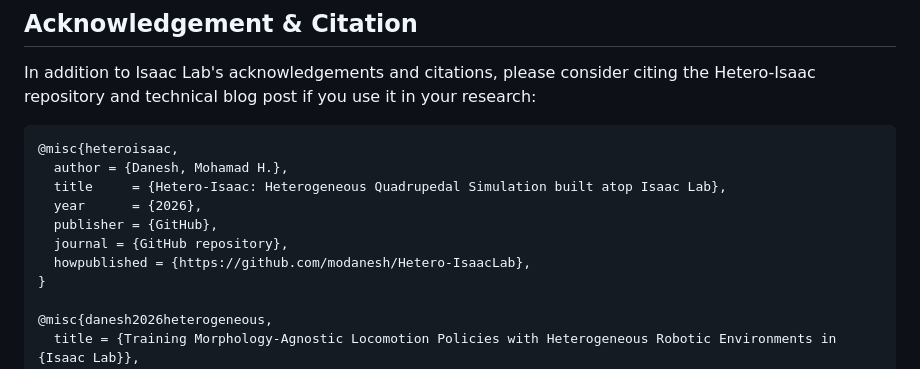
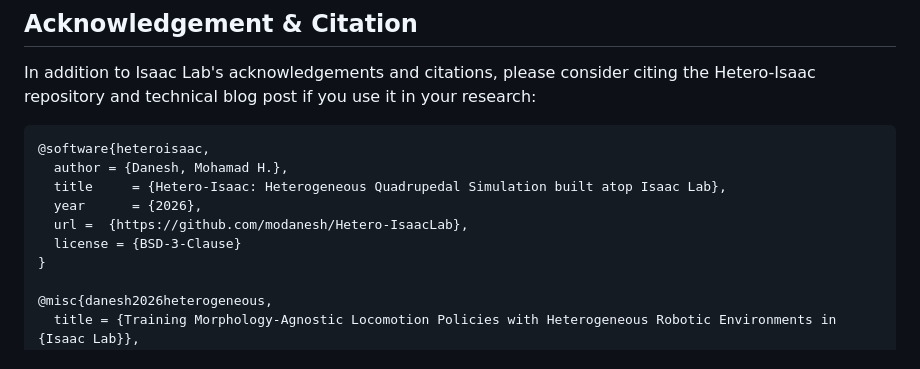
Before and after one commit to modanesh/Hetero-IsaacLab, a Markdown page: README.md, the part around the change. Drawn GitHub-style.

````diff
--- a/README.md
+++ b/README.md
@@ -61,13 +61,12 @@ To train on a specific subset of robots, you can pass the list with the `--quadr
 In addition to Isaac Lab's acknowledgements and citations, please consider citing the Hetero-Isaac repository and technical blog post if you use it in your research:
 
 ```bibtex
-@misc{heteroisaac,
+@software{heteroisaac,
   author = {Danesh, Mohamad H.},
   title     = {Hetero-Isaac: Heterogeneous Quadrupedal Simulation built atop Isaac Lab},
   year      = {2026},
-  publisher = {GitHub},
-  journal = {GitHub repository},
-  howpublished = {https://github.com/modanesh/Hetero-IsaacLab},
+  url =  {https://github.com/modanesh/Hetero-IsaacLab},
+  license = {BSD-3-Clause}
 }
 
 @misc{danesh2026heterogeneous,
````
